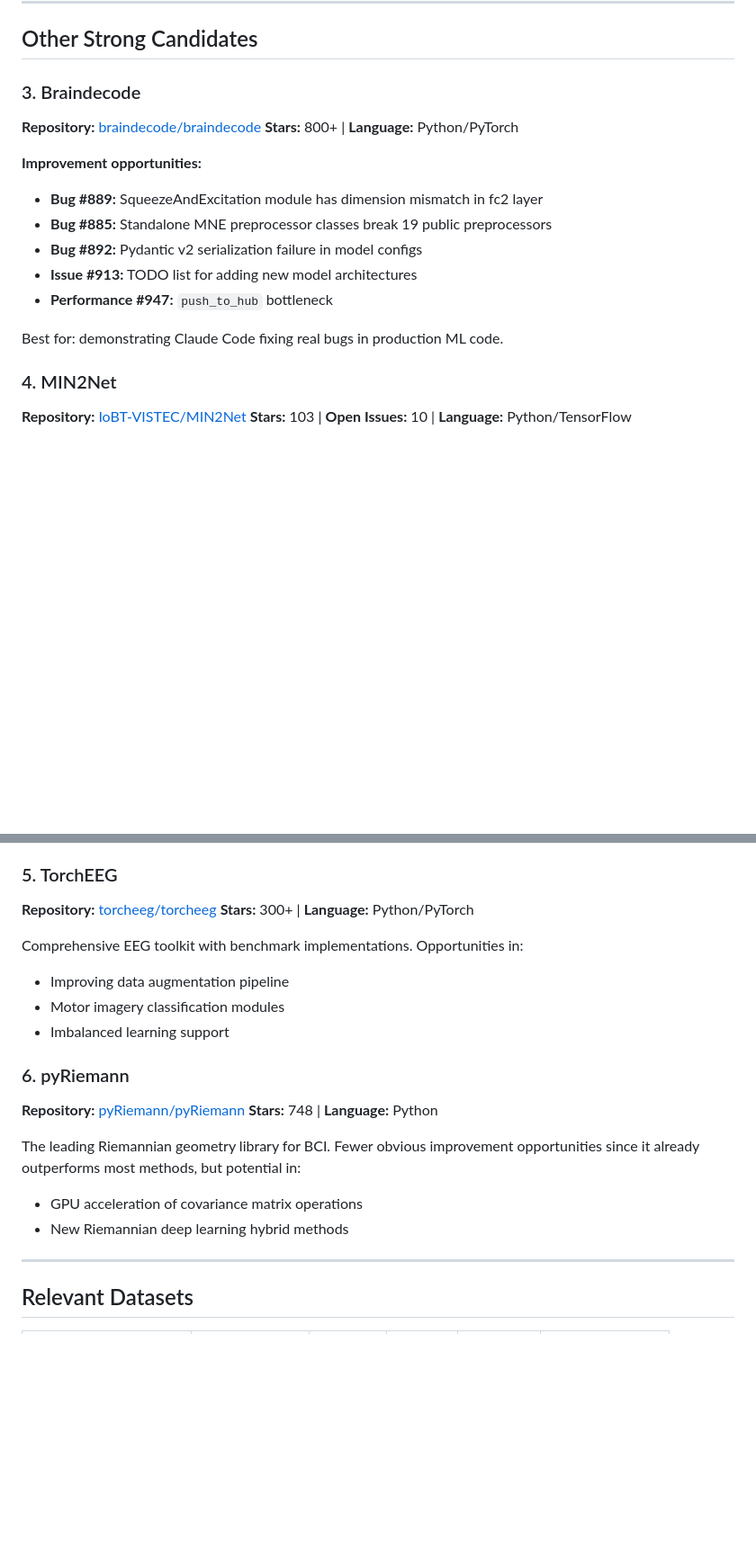
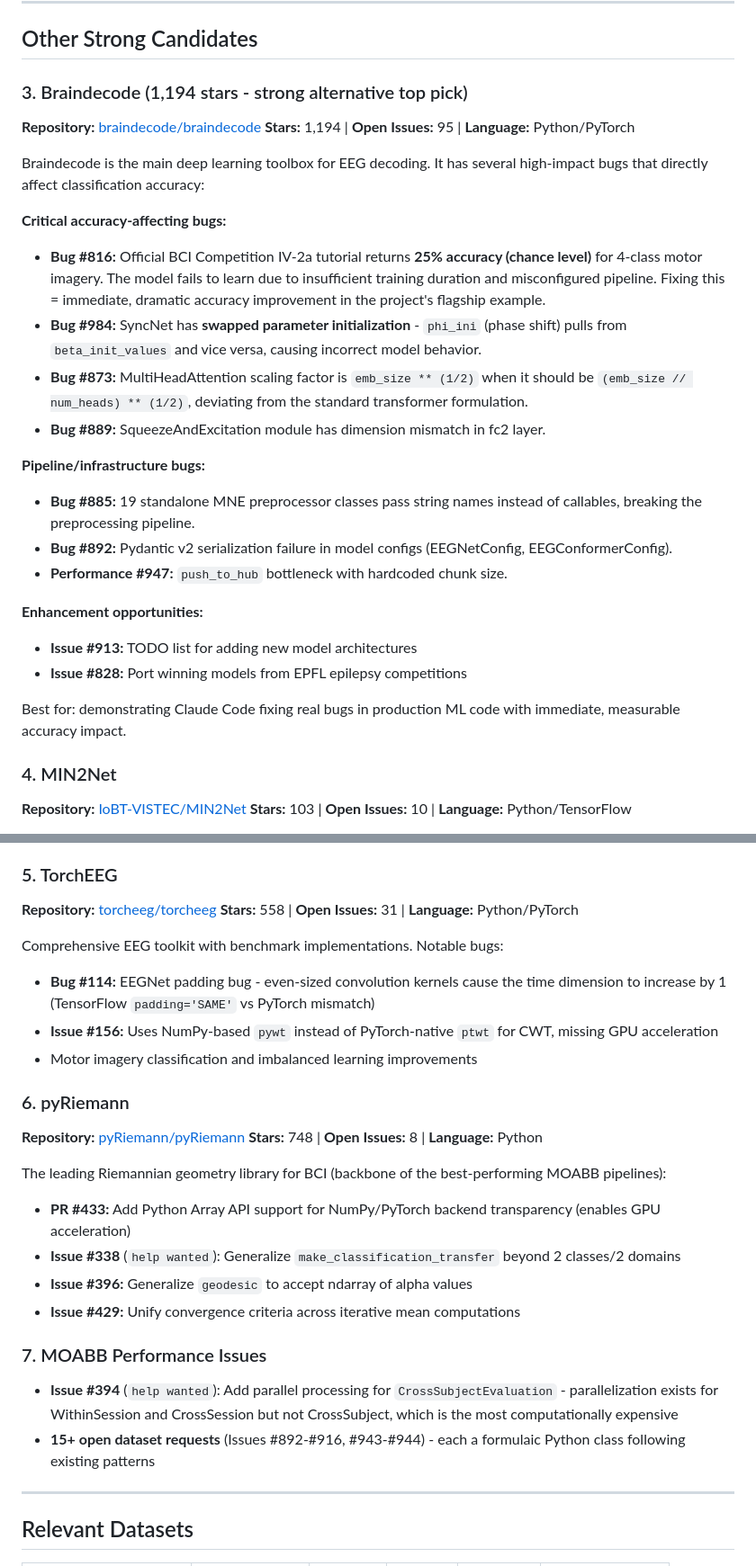
Before and after one commit to vood/openclaw-course, a Markdown page: bci-research-findings.md, 2 parts joined by grey strips. Shown at 90% size. GitHub-like rendering; blank space fills up the shorter version.

```diff
--- a/bci-research-findings.md
+++ b/bci-research-findings.md
@@ -90,18 +90,28 @@ This is a textbook implementation of Filter Bank Common Spatial Pattern (FBCSP)
 
 ## Other Strong Candidates
 
-### 3. Braindecode
+### 3. Braindecode (1,194 stars - strong alternative top pick)
 **Repository:** [braindecode/braindecode](https://github.com/braindecode/braindecode)
-**Stars:** 800+ | **Language:** Python/PyTorch
+**Stars:** 1,194 | **Open Issues:** 95 | **Language:** Python/PyTorch
 
-**Improvement opportunities:**
-- **Bug #889:** SqueezeAndExcitation module has dimension mismatch in fc2 layer
-- **Bug #885:** Standalone MNE preprocessor classes break 19 public preprocessors
-- **Bug #892:** Pydantic v2 serialization failure in model configs
+Braindecode is the main deep learning toolbox for EEG decoding. It has several high-impact bugs that directly affect classification accuracy:
+
+**Critical accuracy-affecting bugs:**
+- **Bug #816:** Official BCI Competition IV-2a tutorial returns **25% accuracy (chance level)** for 4-class motor imagery. The model fails to learn due to insufficient training duration and misconfigured pipeline. Fixing this = immediate, dramatic accuracy improvement in the project's flagship example.
+- **Bug #984:** SyncNet has **swapped parameter initialization** - `phi_ini` (phase shift) pulls from `beta_init_values` and vice versa, causing incorrect model behavior.
+- **Bug #873:** MultiHeadAttention scaling factor is `emb_size ** (1/2)` when it should be `(emb_size // num_heads) ** (1/2)`, deviating from the standard transformer formulation.
+- **Bug #889:** SqueezeAndExcitation module has dimension mismatch in fc2 layer.
+
+**Pipeline/infrastructure bugs:**
+- **Bug #885:** 19 standalone MNE preprocessor classes pass string names instead of callables, breaking the preprocessing pipeline.
+- **Bug #892:** Pydantic v2 serialization failure in model configs (EEGNetConfig, EEGConformerConfig).
+- **Performance #947:** `push_to_hub` bottleneck with hardcoded chunk size.
+
+**Enhancement opportunities:**
 - **Issue #913:** TODO list for adding new model architectures
-- **Performance #947:** `push_to_hub` bottleneck
+- **Issue #828:** Port winning models from EPFL epilepsy competitions
 
-Best for: demonstrating Claude Code fixing real bugs in production ML code.
+Best for: demonstrating Claude Code fixing real bugs in production ML code with immediate, measurable accuracy impact.
 
 ### 4. MIN2Net
 **Repository:** [IoBT-VISTEC/MIN2Net](https://github.com/IoBT-VISTEC/MIN2Net)
@@ -117,20 +127,26 @@ Best for: demonstrating Claude Code fixing real bugs in production ML code.
 
 ### 5. TorchEEG
 **Repository:** [torcheeg/torcheeg](https://github.com/torcheeg/torcheeg)
-**Stars:** 300+ | **Language:** Python/PyTorch
+**Stars:** 558 | **Open Issues:** 31 | **Language:** Python/PyTorch
 
-Comprehensive EEG toolkit with benchmark implementations. Opportunities in:
-- Improving data augmentation pipeline
-- Motor imagery classification modules
-- Imbalanced learning support
+Comprehensive EEG toolkit with benchmark implementations. Notable bugs:
+- **Bug #114:** EEGNet padding bug - even-sized convolution kernels cause the time dimension to increase by 1 (TensorFlow `padding='SAME'` vs PyTorch mismatch)
+- **Issue #156:** Uses NumPy-based `pywt` instead of PyTorch-native `ptwt` for CWT, missing GPU acceleration
+- Motor imagery classification and imbalanced learning improvements
 
 ### 6. pyRiemann
 **Repository:** [pyRiemann/pyRiemann](https://github.com/pyRiemann/pyRiemann)
-**Stars:** 748 | **Language:** Python
+**Stars:** 748 | **Open Issues:** 8 | **Language:** Python
 
-The leading Riemannian geometry library for BCI. Fewer obvious improvement opportunities since it already outperforms most methods, but potential in:
-- GPU acceleration of covariance matrix operations
-- New Riemannian deep learning hybrid methods
+The leading Riemannian geometry library for BCI (backbone of the best-performing MOABB pipelines):
+- **PR #433:** Add Python Array API support for NumPy/PyTorch backend transparency (enables GPU acceleration)
+- **Issue #338** (`help wanted`): Generalize `make_classification_transfer` beyond 2 classes/2 domains
+- **Issue #396:** Generalize `geodesic` to accept ndarray of alpha values
+- **Issue #429:** Unify convergence criteria across iterative mean computations
+
+### 7. MOABB Performance Issues
+- **Issue #394** (`help wanted`): Add parallel processing for `CrossSubjectEvaluation` - parallelization exists for WithinSession and CrossSession but not CrossSubject, which is the most computationally expensive
+- **15+ open dataset requests** (Issues #892-#916, #943-#944) - each a formulaic Python class following existing patterns
 
 ---
 
```
Also changed, not shown: other parts of bci-research-findings.md (+43 -2 lines).
